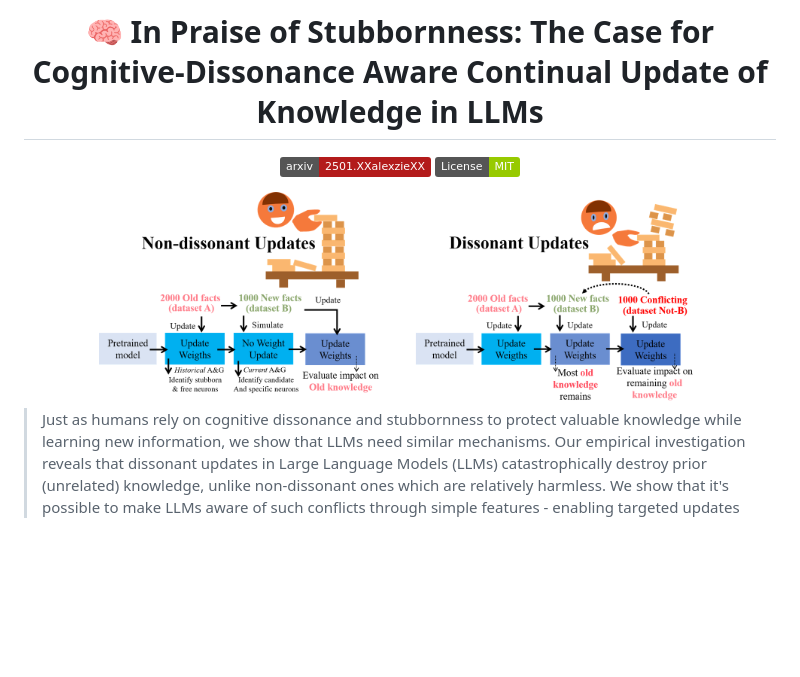
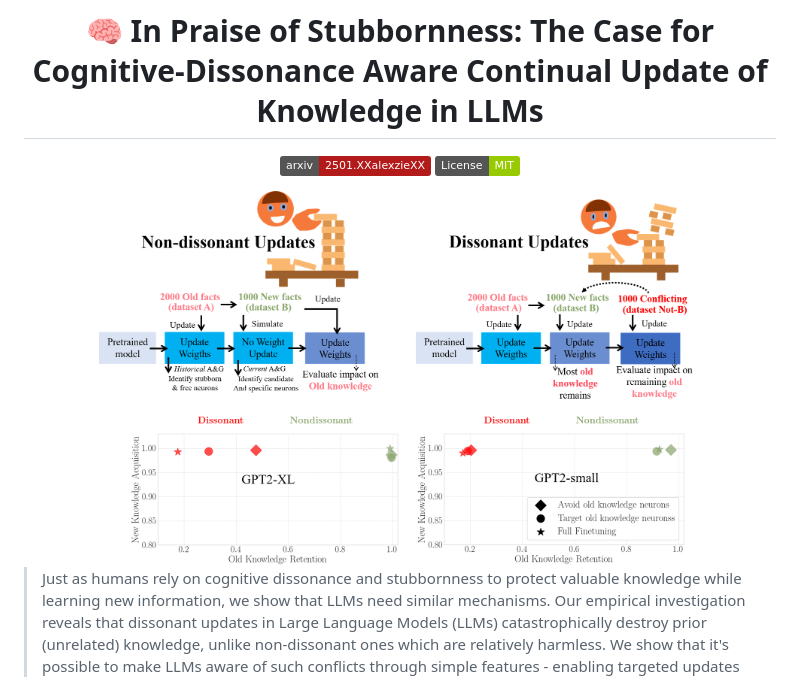
Before and after one commit to bendiogene/ConflictAwareLLM, a Markdown page: README.md, the part around the change. Drawn GitHub-style; badges without logos; blank space fills up the shorter version.

```diff
--- a/README.md
+++ b/README.md
@@ -4,7 +4,7 @@
 
   [![arxiv](https://img.shields.io/badge/arxiv-2501.XXalexzieXX-b31b1b.svg)](https://arxiv.org/abs/2501.XXXXX) [![license](https://img.shields.io/badge/License-MIT-green.svg)](https://opensource.org/licenses/MIT)
 
-<img src="./figs/Experimental_overview_with_my_art_2.png" alt="Overview of our experimental pipeline" width="80%" height="auto" style="background-color: white;">
+<img src="./figs/Experimental_overview_with_my_art_3.png" alt="Overview of our experimental pipeline" width="80%" height="auto" style="background-color: white;">
 
 </div>
 
```
